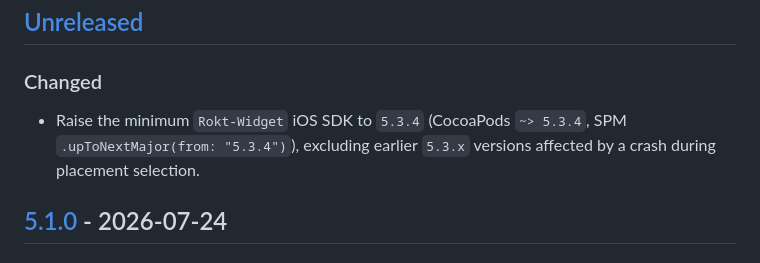
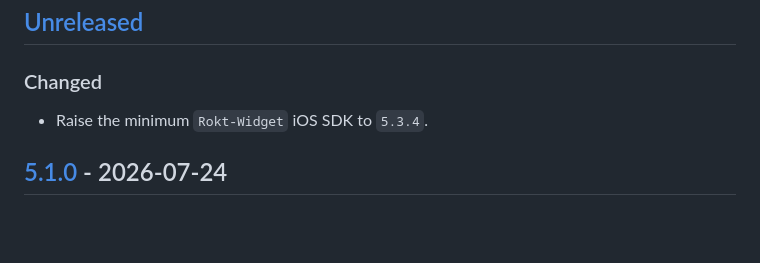
Before and after one commit to ROKT/rokt-sdk-flutter, a Markdown page: CHANGELOG.md, the part around the change. Rendered like a GitHub page; blank space fills up the shorter version.

```diff
--- a/CHANGELOG.md
+++ b/CHANGELOG.md
@@ -11,7 +11,7 @@ and this project adheres to [Semantic Versioning](https://semver.org/spec/v2.0.0
 
 ### Changed
 
-- Raise the minimum `Rokt-Widget` iOS SDK to `5.3.4` (CocoaPods `~> 5.3.4`, SPM `.upToNextMajor(from: "5.3.4")`), excluding earlier `5.3.x` versions affected by a crash during placement selection.
+- Raise the minimum `Rokt-Widget` iOS SDK to `5.3.4`.
 
 ## [5.1.0] - 2026-07-24
 
```
Also changed, not shown: 1 other file.
